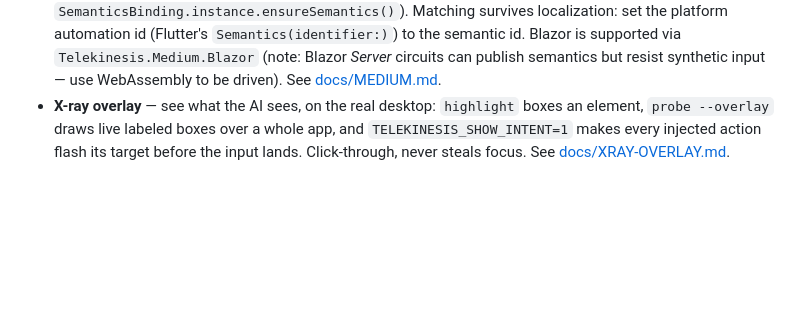
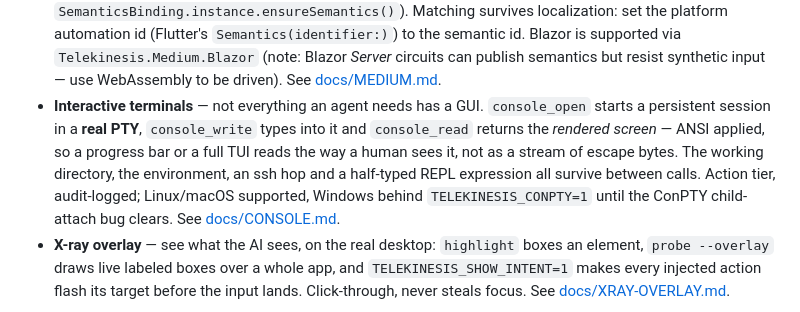
Before and after one commit to egarim/telekinesis, a Markdown page: README.md, the part around the change. Rendered like a GitHub page; blank space fills up the shorter version.

```diff
--- a/README.md
+++ b/README.md
@@ -68,6 +68,14 @@ MCP client config:
   Blazor is supported via `Telekinesis.Medium.Blazor` (note: Blazor *Server* circuits
   can publish semantics but resist synthetic input — use WebAssembly to be driven).
   See [docs/MEDIUM.md](docs/MEDIUM.md).
+- **Interactive terminals** — not everything an agent needs has a GUI. `console_open`
+  starts a persistent session in a **real PTY**, `console_write` types into it and
+  `console_read` returns the *rendered screen* — ANSI applied, so a progress bar or a
+  full TUI reads the way a human sees it, not as a stream of escape bytes. The
+  working directory, the environment, an ssh hop and a half-typed REPL expression all
+  survive between calls. Action tier, audit-logged; Linux/macOS supported, Windows
+  behind `TELEKINESIS_CONPTY=1` until the ConPTY child-attach bug clears.
+  See [docs/CONSOLE.md](docs/CONSOLE.md).
 - **X-ray overlay** — see what the AI sees, on the real desktop: `highlight` boxes an
   element, `probe --overlay` draws live labeled boxes over a whole app, and
   `TELEKINESIS_SHOW_INTENT=1` makes every injected action flash its target before the
```
Also changed, not shown: docs/CONSOLE.md (added, +131 -0 lines).
